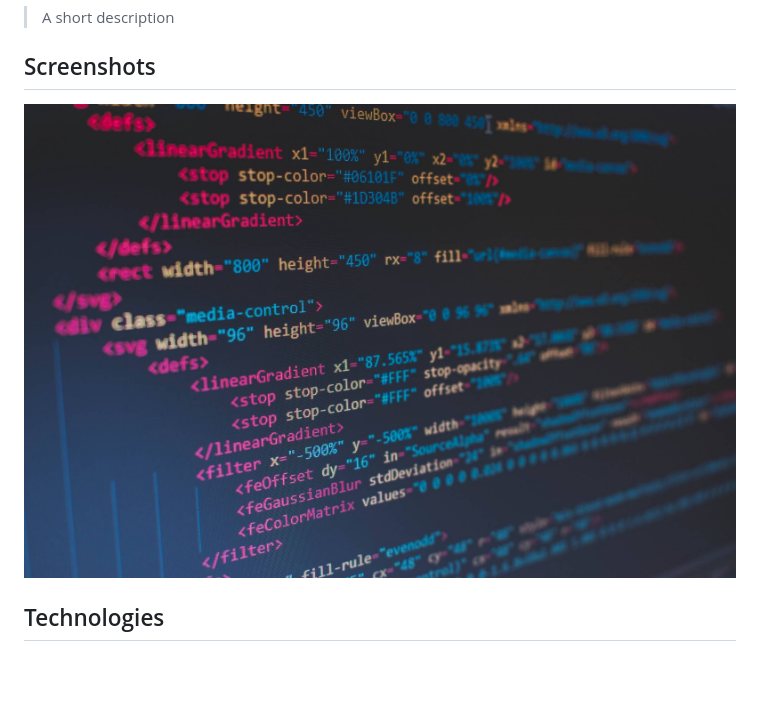
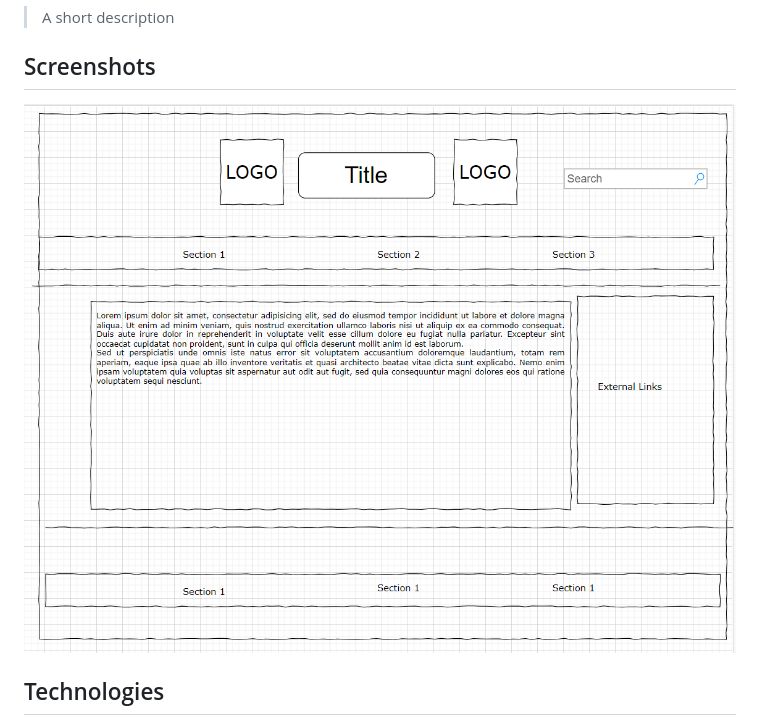
Before and after one commit to HYF-Class22/agile-development-group1-all-about-trees, a Markdown page: README.md, the part around the change. Drawn GitHub-style; pictures changed too: planning/Wireframe.png (added), planning/screenshot.jpg (deleted); blank space fills up the shorter version.

```diff
--- a/README.md
+++ b/README.md
@@ -42,7 +42,7 @@ introductory website for novice people with no prior experience
 
 ## Screenshots
 
-![Example screenshot](./planning/screenshot.jpg)
+![Wireframe](./planning/Wireframe.png)
 
 ## Technologies
 
```
Also changed, not shown: planning/design.md (+17 -2 lines).
